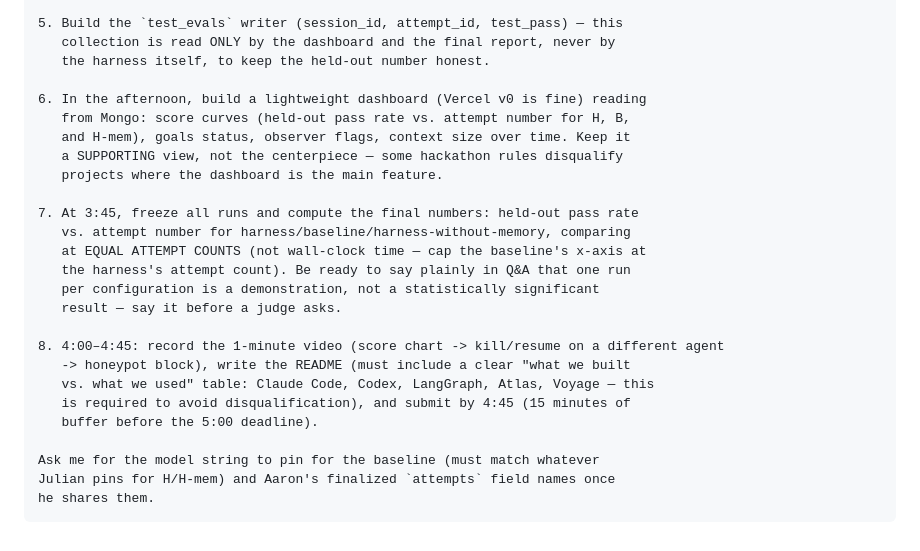
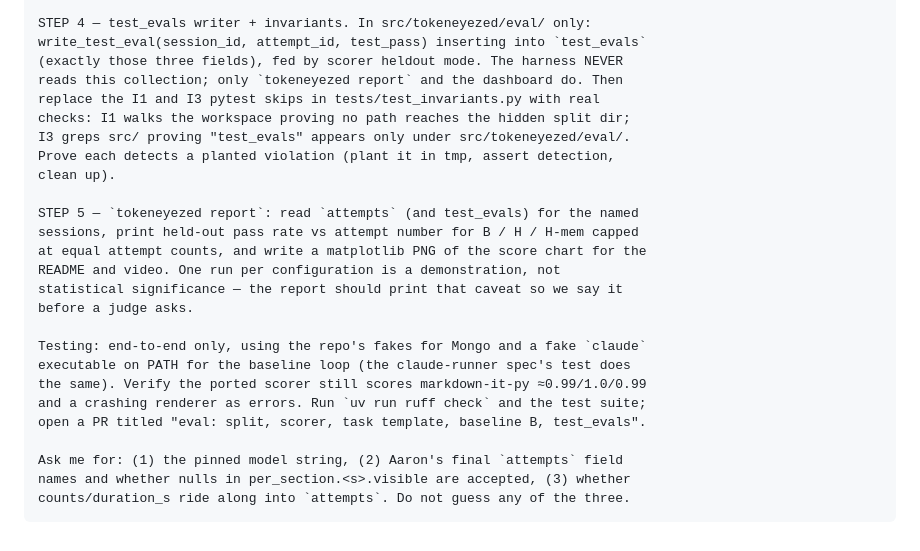
Before and after one commit to ja-zoe/tokeneyezed, a Markdown page: docs/work-split.md, the part around one of its changes. GitHub-like rendering.

Commit message:
docs: replace Gunjan's work-split prompt block with v2 eval-lane prompt

````diff
--- a/docs/work-split.md
+++ b/docs/work-split.md
@@ -340,28 +394,28 @@ Build, in order:
 
-5. Build the `test_evals` writer (session_id, attempt_id, test_pass) — this
-   collection is read ONLY by the dashboard and the final report, never by
-   the harness itself, to keep the held-out number honest.
+STEP 4 — test_evals writer + invariants. In src/tokeneyezed/eval/ only:
+write_test_eval(session_id, attempt_id, test_pass) inserting into `test_evals`
+(exactly those three fields), fed by scorer heldout mode. The harness NEVER
+reads this collection; only `tokeneyezed report` and the dashboard do. Then
+replace the I1 and I3 pytest skips in tests/test_invariants.py with real
+checks: I1 walks the workspace proving no path reaches the hidden split dir;
+I3 greps src/ proving "test_evals" appears only under src/tokeneyezed/eval/.
+Prove each detects a planted violation (plant it in tmp, assert detection,
+clean up).
 
-6. In the afternoon, build a lightweight dashboard (Vercel v0 is fine) reading
-   from Mongo: score curves (held-out pass rate vs. attempt number for H, B,
-   and H-mem), goals status, observer flags, context size over time. Keep it
-   a SUPPORTING view, not the centerpiece — some hackathon rules disqualify
-   projects where the dashboard is the main feature.
+STEP 5 — `tokeneyezed report`: read `attempts` (and test_evals) for the named
+sessions, print held-out pass rate vs attempt number for B / H / H-mem capped
+at equal attempt counts, and write a matplotlib PNG of the score chart for the
+README and video. One run per configuration is a demonstration, not
+statistical significance — the report should print that caveat so we say it
+before a judge asks.
 
-7. At 3:45, freeze all runs and compute the final numbers: held-out pass rate
-   vs. attempt number for harness/baseline/harness-without-memory, comparing
-   at EQUAL ATTEMPT COUNTS (not wall-clock time — cap the baseline's x-axis at
-   the harness's attempt count). Be ready to say plainly in Q&A that one run
-   per configuration is a demonstration, not a statistically significant
-   result — say it before a judge asks.
+Testing: end-to-end only, using the repo's fakes for Mongo and a fake `claude`
+executable on PATH for the baseline loop (the claude-runner spec's test does
+the same). Verify the ported scorer still scores markdown-it-py ≈0.99/1.0/0.99
+and a crashing renderer as errors. Run `uv run ruff check` and the test suite;
+open a PR titled "eval: split, scorer, task template, baseline B, test_evals".
 
-8. 4:00–4:45: record the 1-minute video (score chart -> kill/resume on a different agent
-   -> honeypot block), write the README (must include a clear "what we built
-   vs. what we used" table: Claude Code, Codex, LangGraph, Atlas, Voyage — this
-   is required to avoid disqualification), and submit by 4:45 (15 minutes of
-   buffer before the 5:00 deadline).
-
-Ask me for the model string to pin for the baseline (must match whatever
-Julian pins for H/H-mem) and Aaron's finalized `attempts` field names once
-he shares them.
+Ask me for: (1) the pinned model string, (2) Aaron's final `attempts` field
+names and whether nulls in per_section.<s>.visible are accepted, (3) whether
+counts/duration_s ride along into `attempts`. Do not guess any of the three.
 ```
````
Also changed, not shown: other parts of docs/work-split.md (+86 -32 lines).
